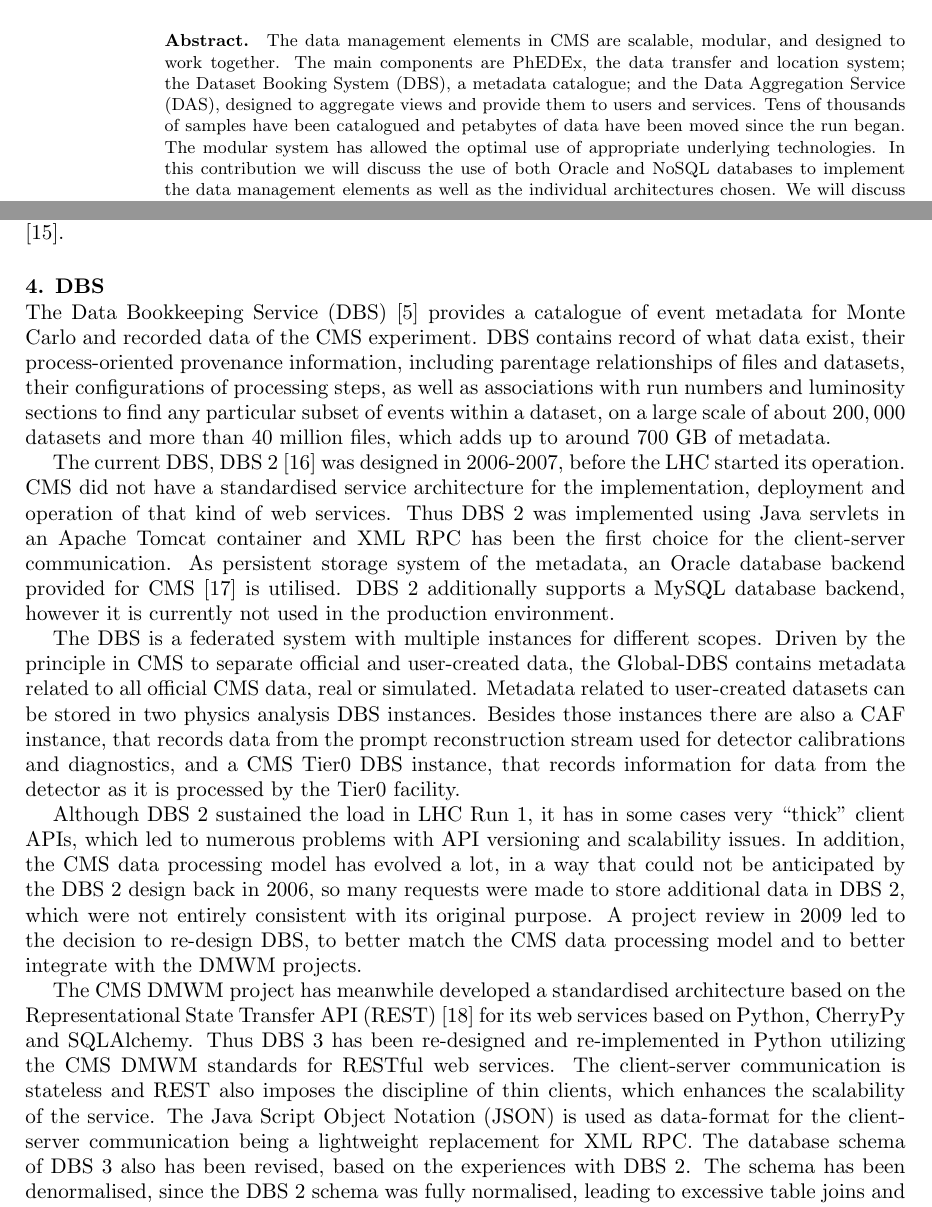
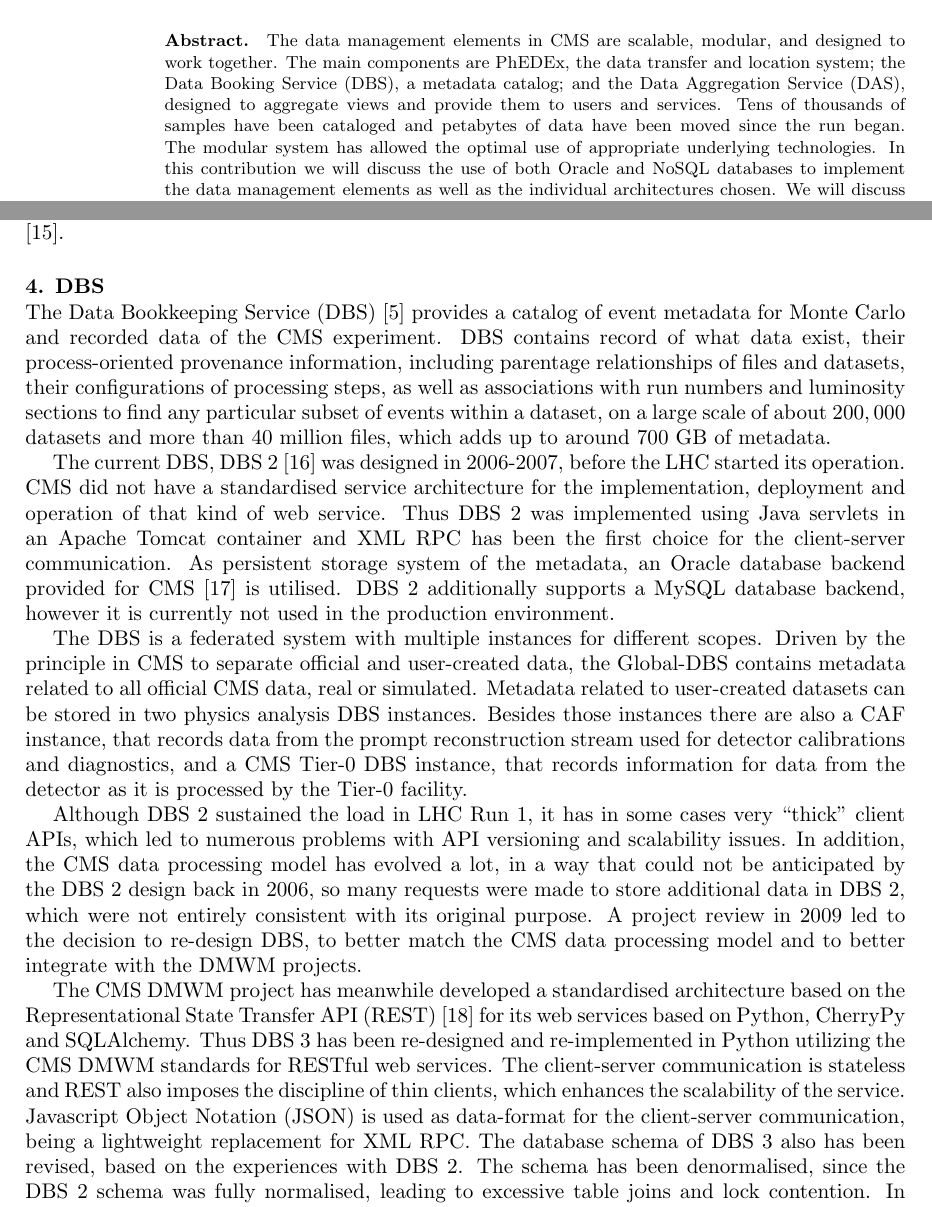
Before and after one commit to TonyWildish/CHEP-2013-DMWM, a LaTeX document (CMS-Data-Management/LaTeX/chep2013_CMS-Data-Management.tex, which reads CMS-Data-Management/LaTeX/section-dbs.tex): two parts of pages 1 and 4 of 7, joined at a grey line, cut so that both start at the same text. Compiled offline with pdfLaTeX.

Commit message:
final draft, for cinco

```diff
--- a/CMS-Data-Management/LaTeX/chep2013_CMS-Data-Management.tex
+++ b/CMS-Data-Management/LaTeX/chep2013_CMS-Data-Management.tex
@@ -24,7 +24,7 @@
 \ead{Nicolo.Magini@cern.ch}
 
 \begin{abstract}
-The data management elements in CMS are scalable, modular, and designed to work together. The main components are PhEDEx, the data transfer and location system; the Dataset Booking System (DBS), a metadata catalogue; and the Data Aggregation Service (DAS), designed to aggregate views and provide them to users and services. Tens of thousands of samples have been catalogued and petabytes of data have been moved since the run began. The modular system has allowed the optimal use of appropriate underlying technologies. In this contribution we will discuss the use of both Oracle and NoSQL databases to implement the data management elements as well as the individual architectures chosen. We will discuss how the data management system functioned during the first run, and what improvements are planned in preparation for 2015.
+The data management elements in CMS are scalable, modular, and designed to work together. The main components are PhEDEx, the data transfer and location system; the Data Booking Service (DBS), a metadata catalog; and the Data Aggregation Service (DAS), designed to aggregate views and provide them to users and services. Tens of thousands of samples have been cataloged and petabytes of data have been moved since the run began. The modular system has allowed the optimal use of appropriate underlying technologies. In this contribution we will discuss the use of both Oracle and NoSQL databases to implement the data management elements as well as the individual architectures chosen. We will discuss how the data management system functioned during the first run, and what improvements are planned in preparation for 2015.
 \end{abstract}
 
 \section{Introduction}
--- a/CMS-Data-Management/LaTeX/section-dbs.tex
+++ b/CMS-Data-Management/LaTeX/section-dbs.tex
@@ -1,10 +1,10 @@
 %!TEX root = chep2013_CMS-Data-Management.tex
-The Data Bookkeeping Service (DBS) \cite{DBS} provides a catalogue of event metadata for Monte Carlo and recorded data of the CMS experiment. DBS contains record of what data exist, their process-oriented provenance information, including parentage relationships of files and datasets, their configurations of processing steps, as well as associations with run numbers and luminosity sections to find any particular subset of events within a dataset, on a large scale of about $200,000$ datasets and more than $40$ million files, which adds up to around $700$ GB of metadata.
+The Data Bookkeeping Service (DBS) \cite{DBS} provides a catalog of event metadata for Monte Carlo and recorded data of the CMS experiment. DBS contains record of what data exist, their process-oriented provenance information, including parentage relationships of files and datasets, their configurations of processing steps, as well as associations with run numbers and luminosity sections to find any particular subset of events within a dataset, on a large scale of about $200,000$ datasets and more than $40$ million files, which adds up to around $700$ GB of metadata.
 
-The current DBS, DBS~2 \cite{DBS2} was designed in 2006-2007, before the LHC started its operation. CMS did not have a standardised service architecture for the implementation, deployment and operation of that kind of web services. Thus DBS~2 was implemented using Java servlets in an Apache Tomcat container and XML RPC has been the first choice for the client-server communication. As  persistent storage system of the metadata, an Oracle database backend provided for CMS \cite{CMSDBs} is utilised. DBS~2 additionally supports a MySQL database backend, however it is currently not used in the production environment.
+The current DBS, DBS~2 \cite{DBS2} was designed in 2006-2007, before the LHC started its operation. CMS did not have a standardised service architecture for the implementation, deployment and operation of that kind of web service. Thus DBS~2 was implemented using Java servlets in an Apache Tomcat container and XML RPC has been the first choice for the client-server communication. As  persistent storage system of the metadata, an Oracle database backend provided for CMS \cite{CMSDBs} is utilised. DBS~2 additionally supports a MySQL database backend, however it is currently not used in the production environment.
 
-The DBS is a federated system with multiple instances for different scopes. Driven by the principle in CMS to separate official and user-created data, the Global-DBS contains metadata related to all official CMS data, real or simulated. Metadata related to user-created datasets can be stored in two physics analysis DBS instances. Besides those instances there are also a CAF instance, that records data from the prompt reconstruction stream used for detector calibrations and diagnostics, and a CMS Tier0 DBS instance, that records information for data from the detector as it is processed by the Tier0 facility.
+The DBS is a federated system with multiple instances for different scopes. Driven by the principle in CMS to separate official and user-created data, the Global-DBS contains metadata related to all official CMS data, real or simulated. Metadata related to user-created datasets can be stored in two physics analysis DBS instances. Besides those instances there are also a CAF instance, that records data from the prompt reconstruction stream used for detector calibrations and diagnostics, and a CMS Tier-0 DBS instance, that records information for data from the detector as it is processed by the Tier-0 facility.
 
 Although DBS~2 sustained the load in LHC Run $1$, it has in some cases very ``thick'' client APIs, which  led to numerous problems with API versioning and scalability issues. In addition, the CMS data processing model has evolved a lot, in a way that could not be anticipated by the DBS~2 design back in $2006$, so many requests were made to store additional data in DBS~2, which were not entirely consistent with its original purpose. A project review in $2009$ led to the decision to re-design DBS, to better match the CMS data processing model and to better integrate with the DMWM projects.
 
-The CMS DMWM project has meanwhile developed a standardised architecture based on the Representational State Transfer API (REST) \cite{REST} for its web services based on Python, CherryPy and SQLAlchemy. Thus DBS~3 has been re-designed and re-implemented in Python utilizing the CMS DMWM standards for RESTful web services. The client-server communication is stateless and REST also imposes the discipline of thin clients, which enhances the scalability of the service. The Java Script Object Notation (JSON) is used as data-format for the client-server communication being a lightweight replacement for XML RPC. The database schema of DBS~3 also has been revised, based on the experiences with DBS~2. The schema has been denormalised, since the DBS~2 schema was fully normalised, leading to excessive table joins and lock contention. In DBS~3 some tables were removed, as well as some relationships that were better modeled outside of the DBS schema. These changes sped up searches and also improved the insertion of data by removing foreign keys and lock contention. In addition, the DBS~3 particularly benefitted from the narrower and more precise project scope compared to DBS~2. The integration with other services (PhEDEx and DAS) in the CMS DMWM project made a narrower scope possible, without impairing the query features, so for example the data location is not anymore stored in DBS, since it is naturally available from PhEDEx. DBS~3 is currently deployed in parallel to DBS~2 for validation and integration with other DMWM projects. The final switch to DBS~3 is expected by the end of $2013$.
+The CMS DMWM project has meanwhile developed a standardised architecture based on the Representational State Transfer API (REST) \cite{REST} for its web services based on Python, CherryPy and SQLAlchemy. Thus DBS~3 has been re-designed and re-implemented in Python utilizing the CMS DMWM standards for RESTful web services. The client-server communication is stateless and REST also imposes the discipline of thin clients, which enhances the scalability of the service. Javascript Object Notation (JSON) is used as data-format for the client-server communication, being a lightweight replacement for XML RPC. The database schema of DBS~3 also has been revised, based on the experiences with DBS~2. The schema has been denormalised, since the DBS~2 schema was fully normalised, leading to excessive table joins and lock contention. In DBS~3 some tables were removed, as well as some relationships that were better modeled outside of the DBS schema. These changes sped up searches and also improved the insertion of data by removing foreign keys and lock contention. In addition, the DBS~3 particularly benefitted from the narrower and more precise project scope compared to DBS~2. The integration with other services (PhEDEx and DAS) in the CMS DMWM project made a narrower scope possible, without impairing the query features, so for example the data location is not anymore stored in DBS, since it is naturally available from PhEDEx. DBS~3 is currently deployed in parallel to DBS~2 for validation and integration with other DMWM projects. The final switch to DBS~3 is expected by the end of $2013$.
```
Also changed, not shown: CMS-Data-Management/LaTeX/bibliography.tex (+1 -1 lines), CMS-Data-Management/LaTeX/section-architecture.tex (+2 -2 lines), CMS-Data-Management/LaTeX/section-das.tex (+3 -3 lines), CMS-Data-Management/LaTeX/section-phedex.tex (+3 -3 lines), CMS-Data-Management/LaTeX/chep2013_CMS-Data-Management.pdf.
